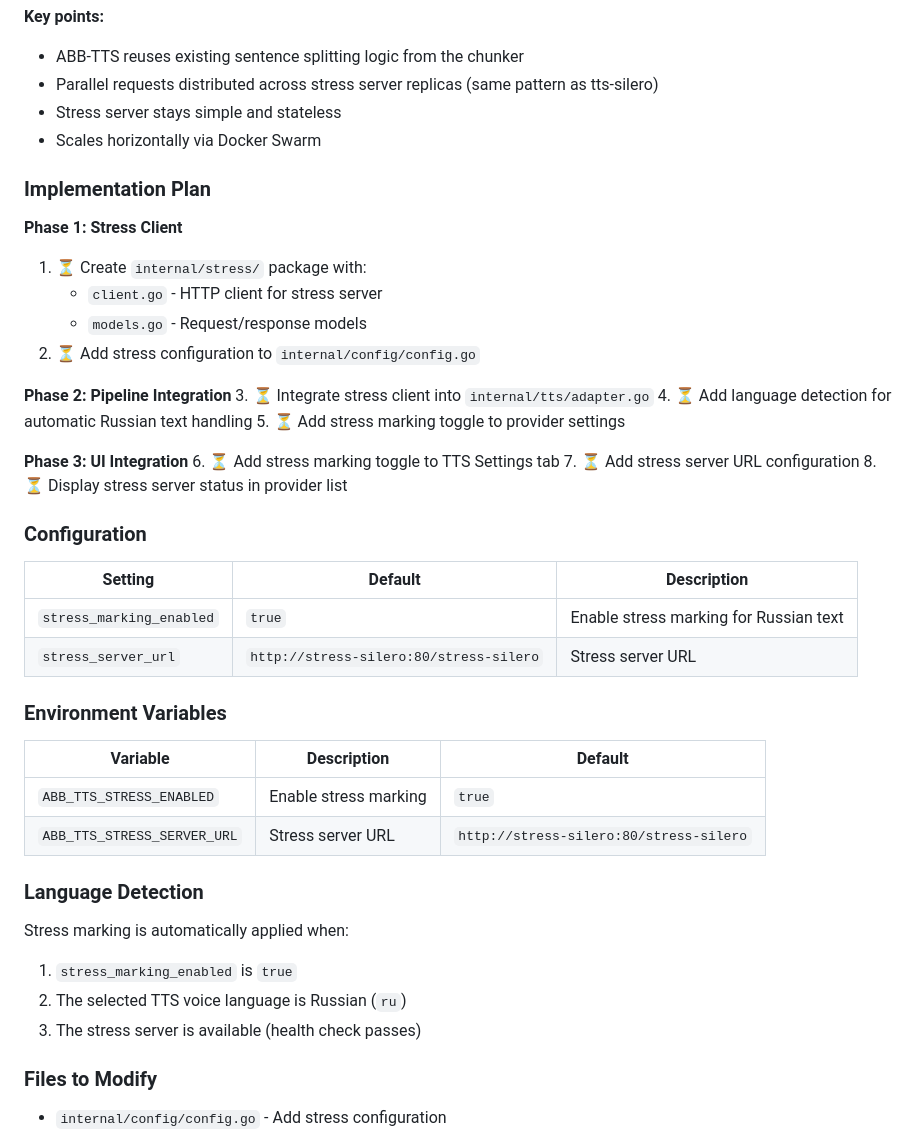
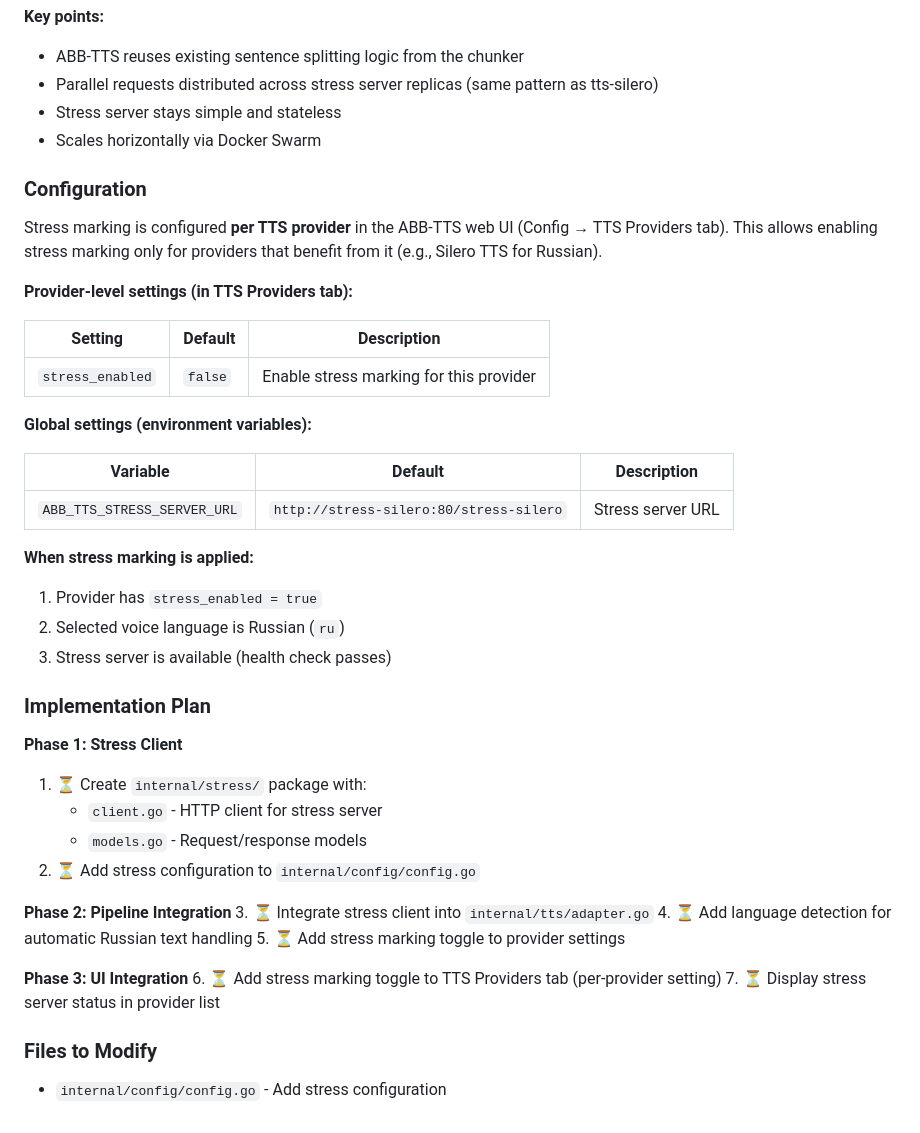
Before and after one commit to vpoluyaktov/biblio-audiobook-builder-tts, a Markdown page: Specification.md, the part around the change. Rendered like a GitHub page.

Commit message:
Clarify stress is per-provider setting in TTS Providers tab

```diff
--- a/Specification.md
+++ b/Specification.md
@@ -901,6 +901,27 @@ The stress marking should be applied **after text normalization but before SSML
 - Stress server stays simple and stateless
 - Scales horizontally via Docker Swarm
 
+### Configuration
+
+Stress marking is configured **per TTS provider** in the ABB-TTS web UI (Config → TTS Providers tab). This allows enabling stress marking only for providers that benefit from it (e.g., Silero TTS for Russian).
+
+**Provider-level settings (in TTS Providers tab):**
+
+| Setting | Default | Description |
+|---------|---------|-------------|
+| `stress_enabled` | `false` | Enable stress marking for this provider |
+
+**Global settings (environment variables):**
+
+| Variable | Default | Description |
+|----------|---------|-------------|
+| `ABB_TTS_STRESS_SERVER_URL` | `http://stress-silero:80/stress-silero` | Stress server URL |
+
+**When stress marking is applied:**
+1. Provider has `stress_enabled = true`
+2. Selected voice language is Russian (`ru`)
+3. Stress server is available (health check passes)
+
 ### Implementation Plan
 
 **Phase 1: Stress Client**
@@ -915,30 +936,8 @@ The stress marking should be applied **after text normalization but before SSML
 5. ⏳ Add stress marking toggle to provider settings
 
 **Phase 3: UI Integration**
-6. ⏳ Add stress marking toggle to TTS Settings tab
-7. ⏳ Add stress server URL configuration
-8. ⏳ Display stress server status in provider list
-
-### Configuration
-
-| Setting | Default | Description |
-|---------|---------|-------------|
-| `stress_marking_enabled` | `true` | Enable stress marking for Russian text |
-| `stress_server_url` | `http://stress-silero:80/stress-silero` | Stress server URL |
-
-### Environment Variables
-
-| Variable | Description | Default |
-|----------|-------------|---------|
-| `ABB_TTS_STRESS_ENABLED` | Enable stress marking | `true` |
-| `ABB_TTS_STRESS_SERVER_URL` | Stress server URL | `http://stress-silero:80/stress-silero` |
-
-### Language Detection
-
-Stress marking is automatically applied when:
-1. `stress_marking_enabled` is `true`
-2. The selected TTS voice language is Russian (`ru`)
-3. The stress server is available (health check passes)
+6. ⏳ Add stress marking toggle to TTS Providers tab (per-provider setting)
+7. ⏳ Display stress server status in provider list
 
 ### Files to Modify
 
```
